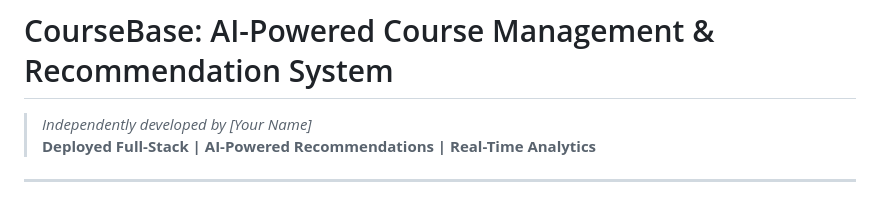
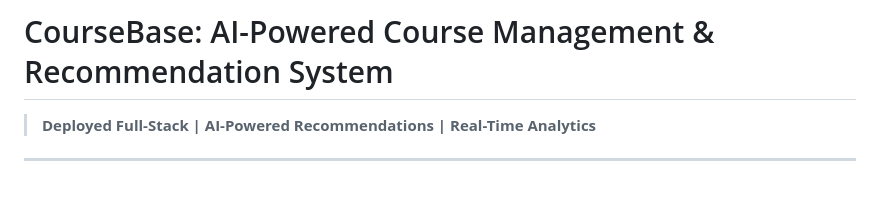
Before and after one commit to VarshaHemakumar/coursebase-app, a Markdown page: README.md, the part around the change. Drawn GitHub-style.

```diff
--- a/README.md
+++ b/README.md
@@ -1,6 +1,5 @@
 # CourseBase: AI-Powered Course Management & Recommendation System
 
-> *Independently developed by [Your Name]*
 > **Deployed Full-Stack | AI-Powered Recommendations | Real-Time Analytics**
 
 ---
```
